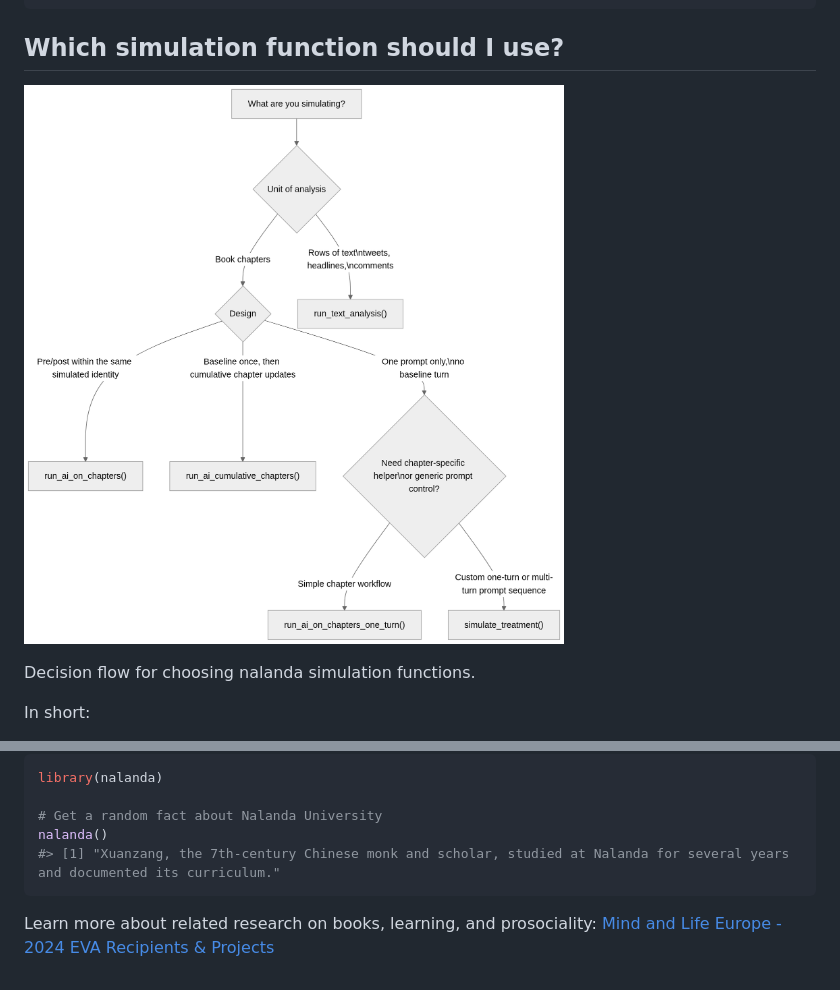
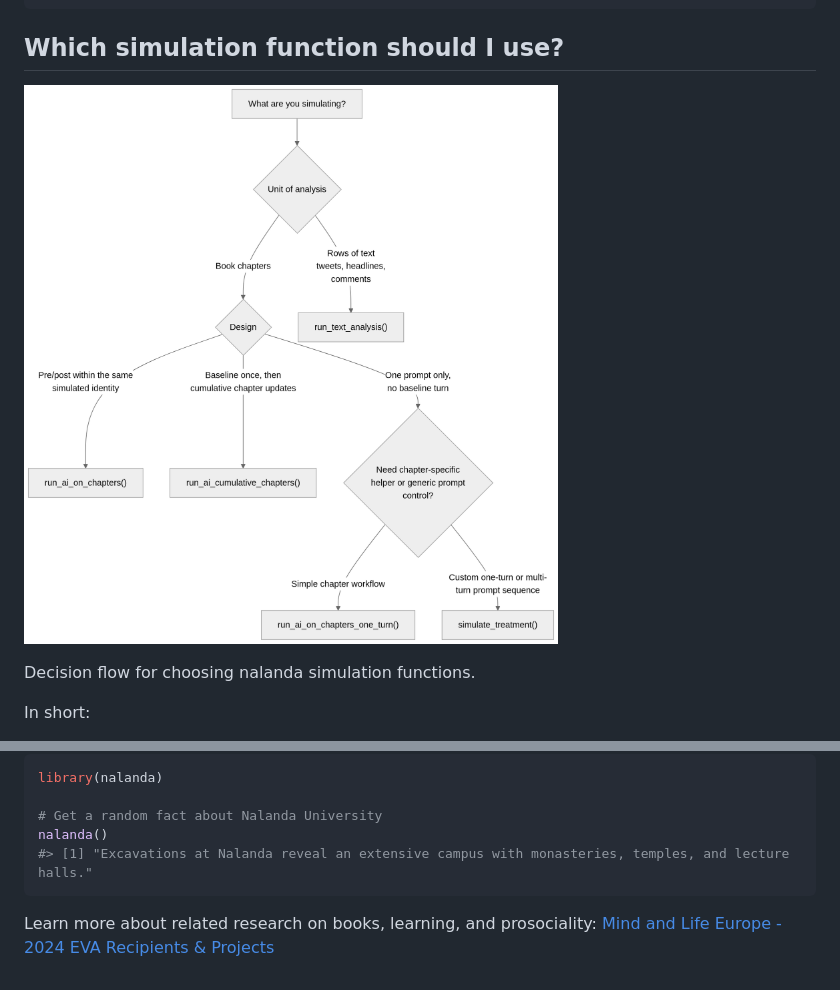
Before and after one commit to centerconflictcooperation/nalanda, a Markdown page: index.md, 2 parts joined by grey strips. Rendered like a GitHub page; pictures changed too: reference/figures/README-function-choice.png.

Commit message:
Deploying to gh-pages from @ centerconflictcooperation/nalanda@63aa0dbf0f07698e6b383d36378447278a08225e 🚀

````diff
--- a/index.md
+++ b/index.md
@@ -212,7 +212,7 @@ library(nalanda)
 
 # Get a random fact about Nalanda University
 nalanda()
-#> [1] "Xuanzang, the 7th-century Chinese monk and scholar, studied at Nalanda for several years and documented its curriculum."
+#> [1] "Excavations at Nalanda reveal an extensive campus with monasteries, temples, and lecture halls."
 ```
 
 Learn more about related research on books, learning, and prosociality:
````
Also changed, not shown: 5 other files.
